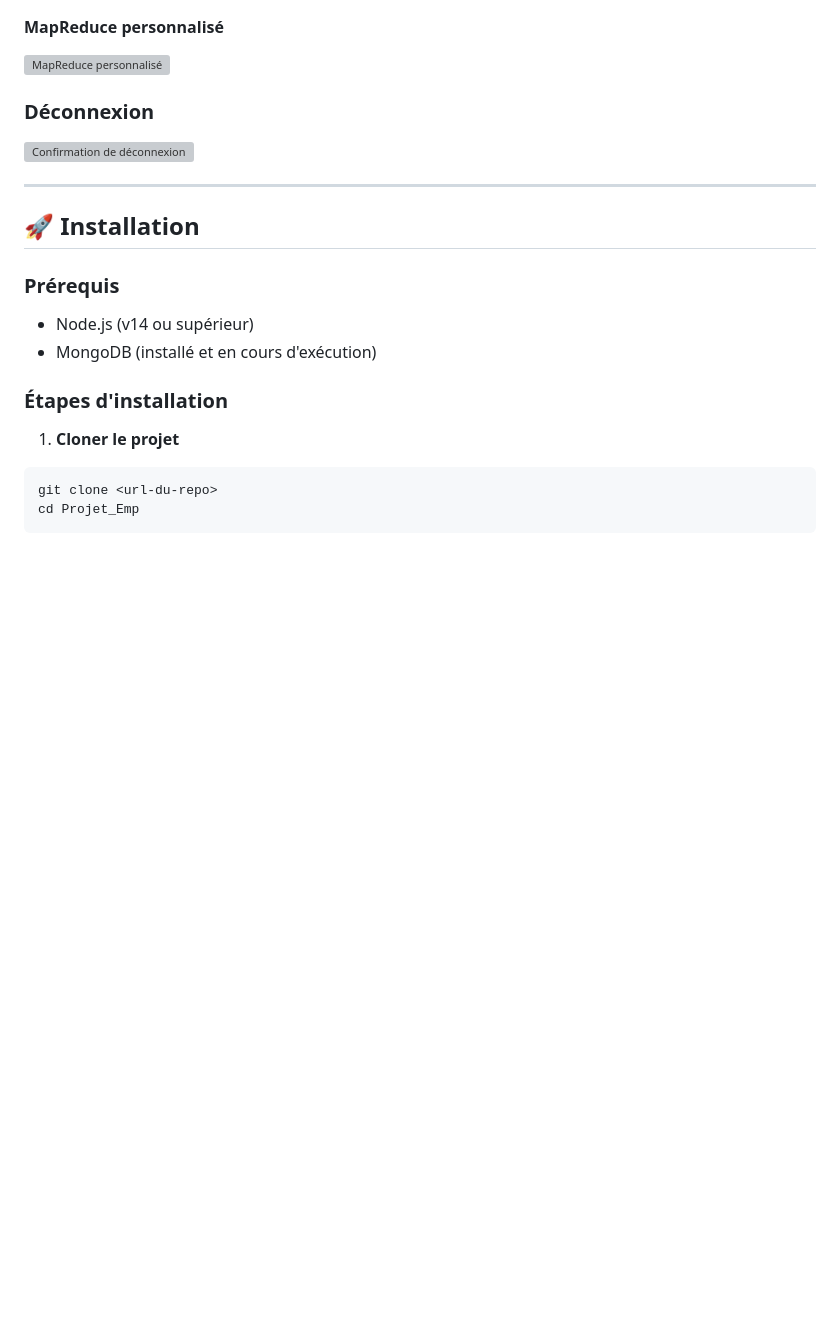
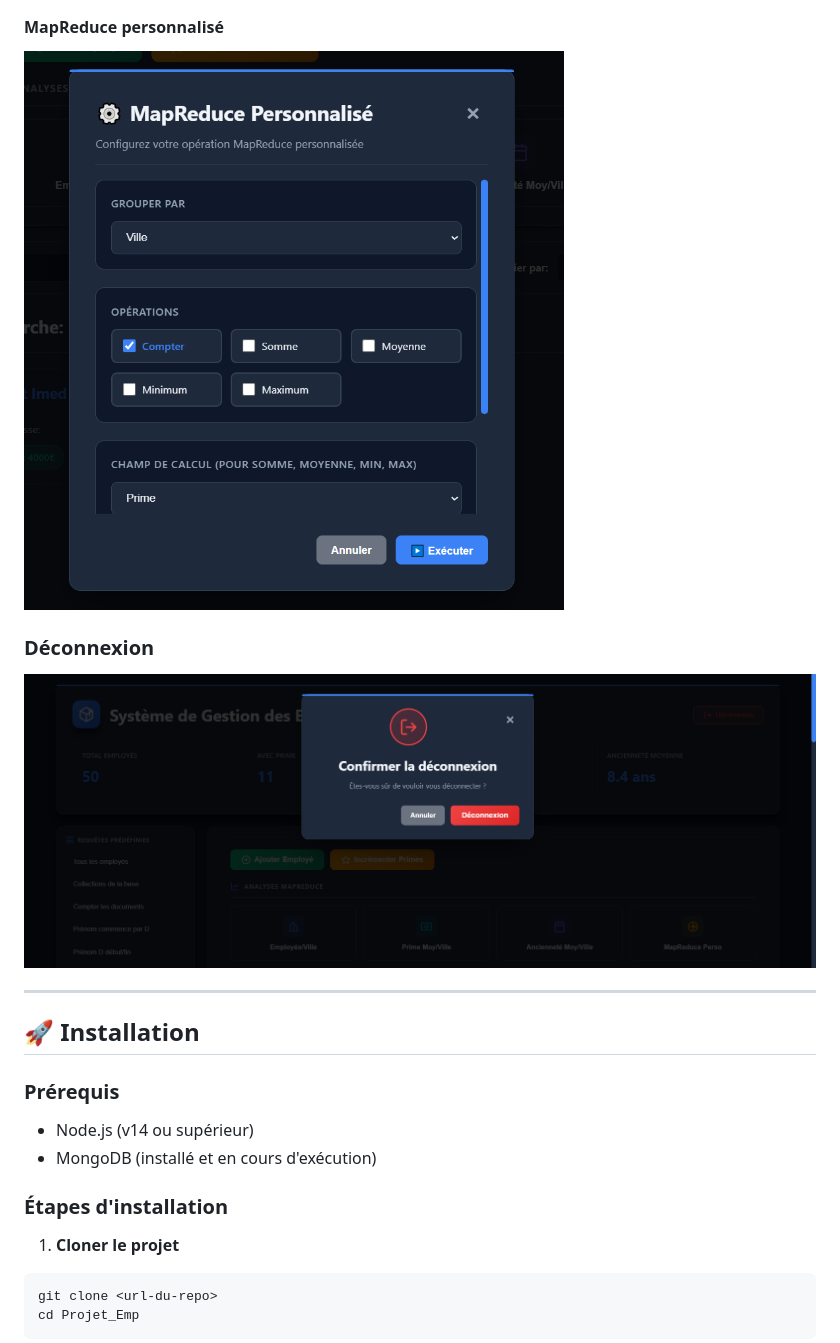
Before and after one commit to ImedZa/Projet-Acad-mique-Syst-me-de-Gestion-des-Employ-s, a Markdown page: README.md, the part around one of its changes. GitHub-like rendering; blank space fills up the shorter version; grey boxes are pictures that could not be loaded.

```diff
--- a/README.md
+++ b/README.md
@@ -54,9 +54,9 @@ Application web de gestion d'employés avec MongoDB, Node.js et MapReduce.
 
 #### MapReduce personnalisé
-![MapReduce personnalisé](screenshots/mapreduce_perso.png)
+![MapReduce personnalisé](Screenshots/mapreduce_perso.png)
 
 ### Déconnexion
-![Confirmation de déconnexion](screenshots/deconnexion.png)
+![Confirmation de déconnexion](Screenshots/deconnexion.png)
 
 ---
 
```
Also changed, not shown: other parts of README.md (+8 -8 lines).
